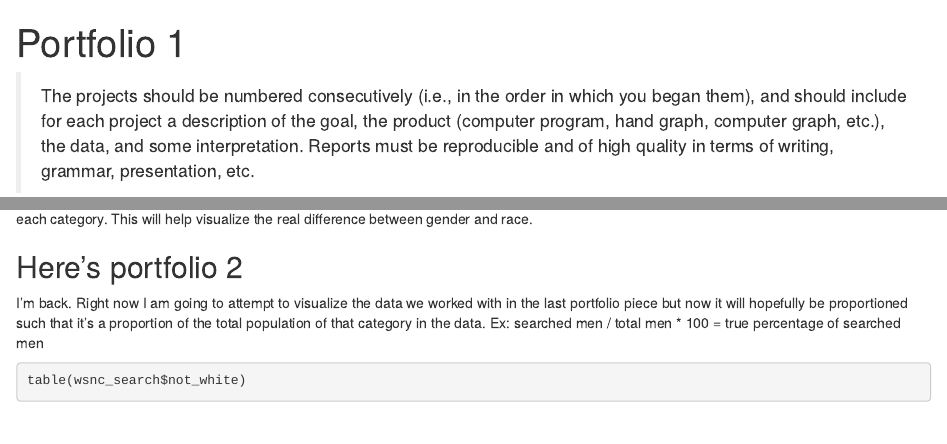
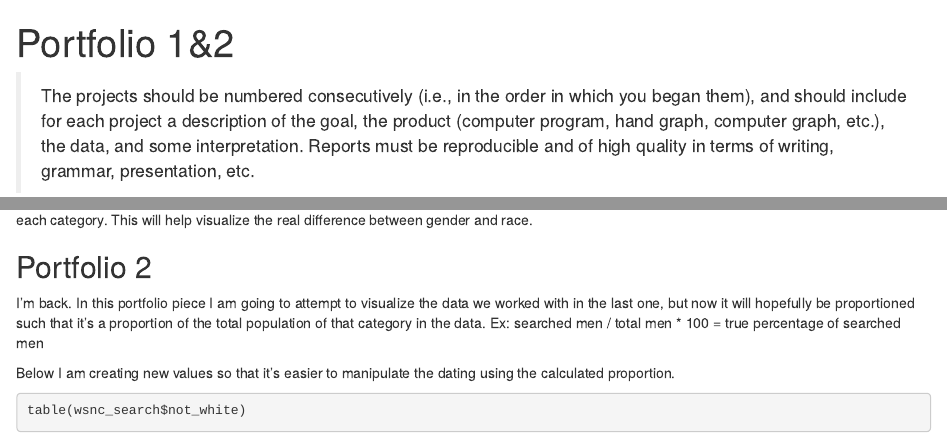
Before and after one commit to georgenesbitt/portfolio, an R Markdown document (p01.Rmd): the page in a window 1100 px wide, from its top, and a second part further down, joined at a grey line. Rendered offline with R 4.5, knitr and Pandoc, with nearby package versions; some code elsewhere in the file could not run offline.

Commit message:
added answer for

````diff
--- a/p01.Rmd
+++ b/p01.Rmd
@@ -1,5 +1,5 @@
 ---
-title: "Portfolio 1"
+title: "Portfolio 1&2"
 ---
 
 > The projects should be numbered consecutively (i.e., in the order in which you began them), and should include for each project a description of the goal, the product (computer program, hand graph, computer graph, etc.), the data, and some interpretation. Reports must be reproducible and of high quality in terms of writing, grammar, presentation, etc.
@@ -84,9 +84,11 @@ In the next portfolio piece, it is my goal to be able to plot in a faceted bar p
 
 
 
-## Here's portfolio 2
+## Portfolio 2
 
-I'm back. Right now I am going to attempt to visualize the data we worked with in the last portfolio piece but now it will hopefully be proportioned such that it's a proportion of the total population of that category in the data. Ex: searched men / total men * 100 = true percentage of searched men
+I'm back. In this portfolio piece I am going to attempt to visualize the data we worked with in the last one, but now it will hopefully be proportioned such that it's a proportion of the total population of that category in the data. Ex: searched men / total men * 100 = true percentage of searched men
+
+Below I am creating new values so that it's easier to manipulate the dating using the calculated proportion.
 
 ```{r}
 table(wsnc_search$not_white)
````
Also changed, not shown: p01.Rmd (2 more changed lines), 1 other file.
